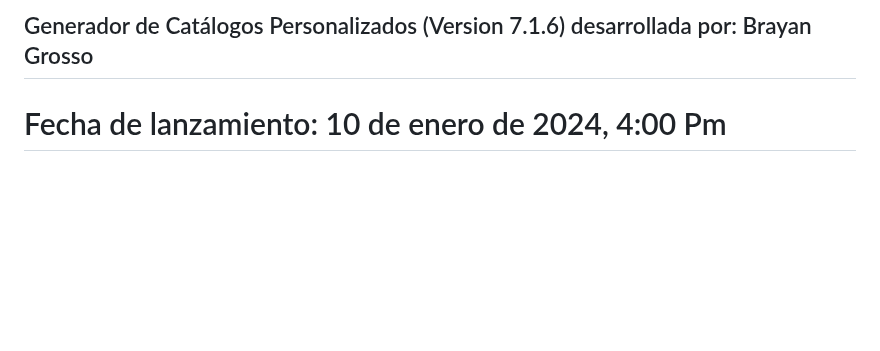
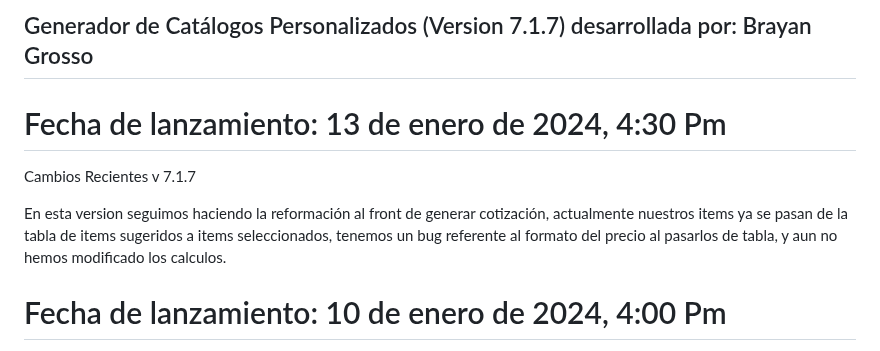
Before and after one commit to Grosso05/Sistema_mockups_web, a Markdown page: README.md, the part around the change. GitHub-like rendering; blank space fills up the shorter version.

```diff
--- a/README.md
+++ b/README.md
@@ -1,4 +1,10 @@
-## Generador de Catálogos Personalizados (Version 7.1.6) desarrollada por: Brayan Grosso
+## Generador de Catálogos Personalizados (Version 7.1.7) desarrollada por: Brayan Grosso
+
+# Fecha de lanzamiento: 13 de enero de 2024, 4:30 Pm
+Cambios Recientes
+v 7.1.7
+
+En esta version seguimos haciendo la reformación al front de generar cotización, actualmente nuestros items ya se pasan de la tabla de items sugeridos a items seleccionados, tenemos un bug referente al formato del precio al pasarlos de tabla, y aun no hemos modificado los calculos.
 
 # Fecha de lanzamiento: 10 de enero de 2024, 4:00 Pm
 Cambios Recientes
```
